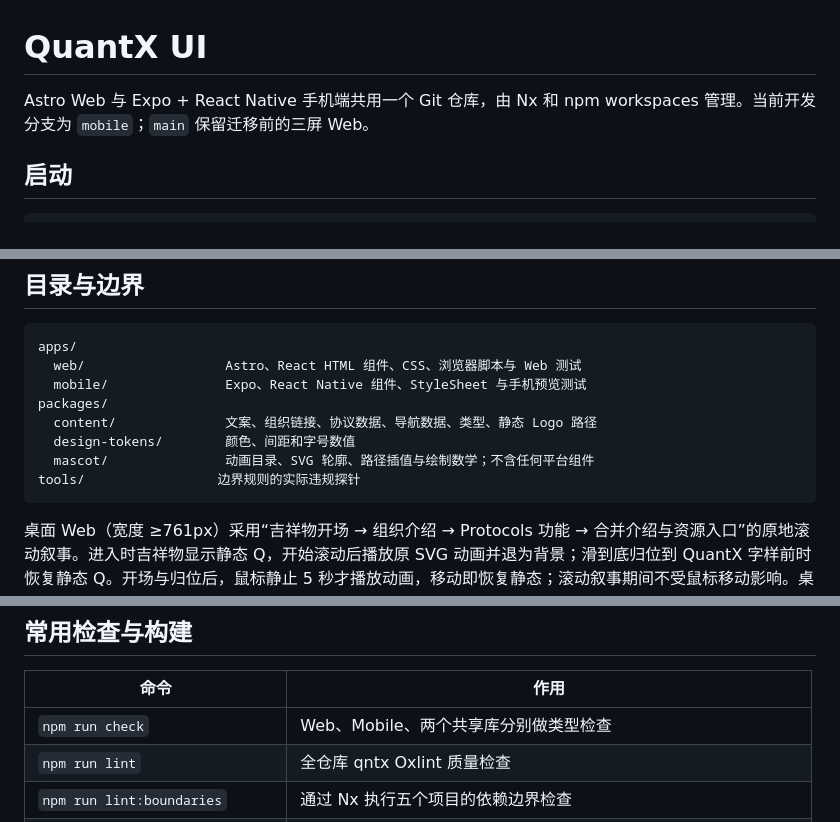
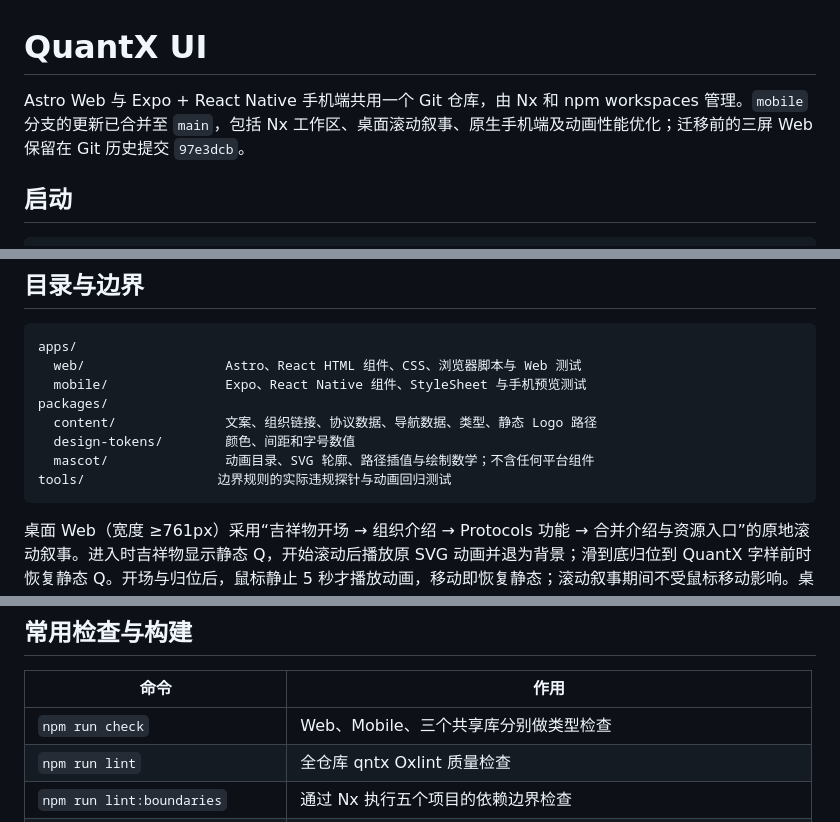
Before and after one commit to mateng201/qntx_ui, a Markdown page: README.md, 3 parts joined by grey strips. GitHub-like rendering.

Commit message:
Document mobile integration into main

````diff
--- a/README.md
+++ b/README.md
@@ -1,6 +1,6 @@
 # QuantX UI
 
-Astro Web 与 Expo + React Native 手机端共用一个 Git 仓库，由 Nx 和 npm workspaces 管理。当前开发分支为 `mobile`；`main` 保留迁移前的三屏 Web。
+Astro Web 与 Expo + React Native 手机端共用一个 Git 仓库，由 Nx 和 npm workspaces 管理。`mobile` 分支的更新已合并至 `main`，包括 Nx 工作区、桌面滚动叙事、原生手机端及动画性能优化；迁移前的三屏 Web 保留在 Git 历史提交 `97e3dcb`。
 
 ## 启动
 
@@ -26,7 +26,7 @@ packages/
   content/              文案、组织链接、协议数据、导航数据、类型、静态 Logo 路径
   design-tokens/        颜色、间距和字号数值
   mascot/               动画目录、SVG 轮廓、路径插值与绘制数学；不含任何平台组件
-tools/                 边界规则的实际违规探针
+tools/                 边界规则的实际违规探针与动画回归测试
 ```
 
 桌面 Web（宽度 ≥761px）采用“吉祥物开场 → 组织介绍 → Protocols 功能 → 合并介绍与资源入口”的原地滚动叙事。进入时吉祥物显示静态 Q，开始滚动后播放原 SVG 动画并退为背景；滑到底归位到 QuantX 字样前时恢复静态 Q。开场与归位后，鼠标静止 5 秒才播放动画，移动即恢复静态；滚动叙事期间不受鼠标移动影响。桌面已移除顶部页面切换、底部导航、反色主题与横向切屏。详细结构、清理范围与验证方法见 [桌面首页重构说明](docs/desktop-narrative.md)。
@@ -60,7 +60,7 @@ npx nx affected -t check,lint,boundaries --base=main
 
 | 命令                            | 作用                                                             |
 | ------------------------------- | ---------------------------------------------------------------- |
-| `npm run check`                 | Web、Mobile、两个共享库分别做类型检查                            |
+| `npm run check`                 | Web、Mobile、三个共享库分别做类型检查                            |
 | `npm run lint`                  | 全仓库 qntx Oxlint 质量检查                                      |
 | `npm run lint:boundaries`       | 通过 Nx 执行五个项目的依赖边界检查                               |
 | `npm run test:boundaries`       | 实际违规与合法导入探针，包括 `.astro`                            |
````
Also changed, not shown: other parts of README.md (+1 -1 lines), docs/desktop-narrative.md (+1 -1 lines), docs/mobile.md (+2 -2 lines).
